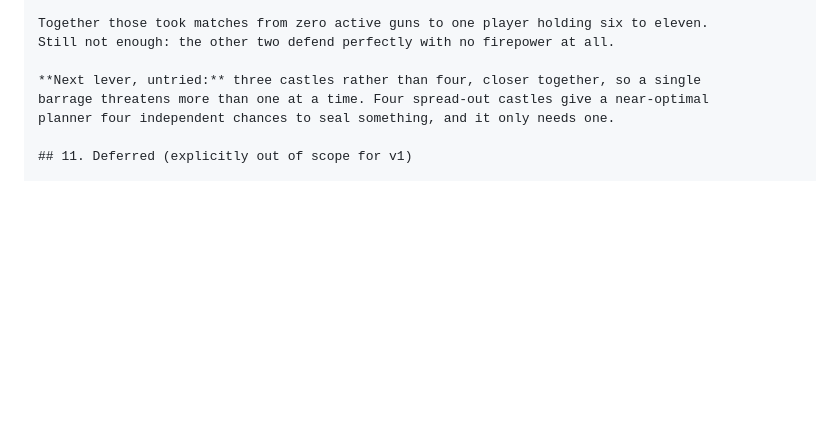
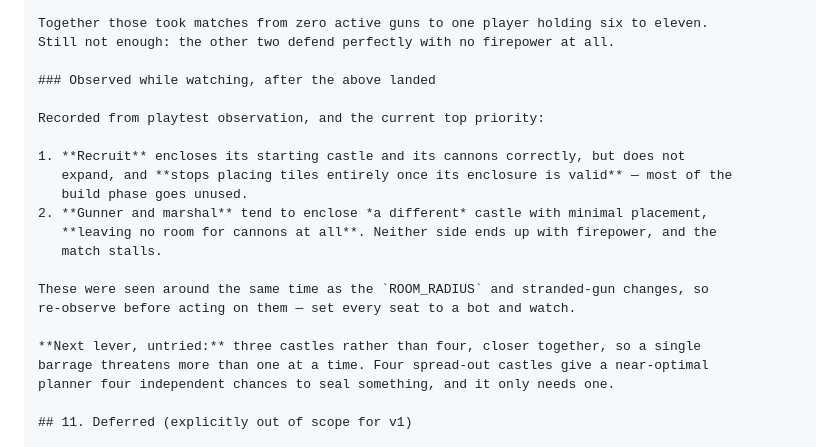
Before and after one commit to Thomarius/RampartRemake, a Markdown page: docs/PLAN.md, the part around the change. Rendered like a GitHub page; blank space fills up the shorter version.

```diff
--- a/docs/PLAN.md
+++ b/docs/PLAN.md
@@ -1177,6 +1177,20 @@ Two changes followed:
 Together those took matches from zero active guns to one player holding six to eleven.
 Still not enough: the other two defend perfectly with no firepower at all.
 
+### Observed while watching, after the above landed
+
+Recorded from playtest observation, and the current top priority:
+
+1. **Recruit** encloses its starting castle and its cannons correctly, but does not
+   expand, and **stops placing tiles entirely once its enclosure is valid** — most of the
+   build phase goes unused.
+2. **Gunner and marshal** tend to enclose *a different* castle with minimal placement,
+   **leaving no room for cannons at all**. Neither side ends up with firepower, and the
+   match stalls.
+
+These were seen around the same time as the `ROOM_RADIUS` and stranded-gun changes, so
+re-observe before acting on them — set every seat to a bot and watch.
+
 **Next lever, untried:** three castles rather than four, closer together, so a single
 barrage threatens more than one at a time. Four spread-out castles give a near-optimal
 planner four independent chances to seal something, and it only needs one.
```
Also changed, not shown: CLAUDE.md (added, +164 -0 lines).
